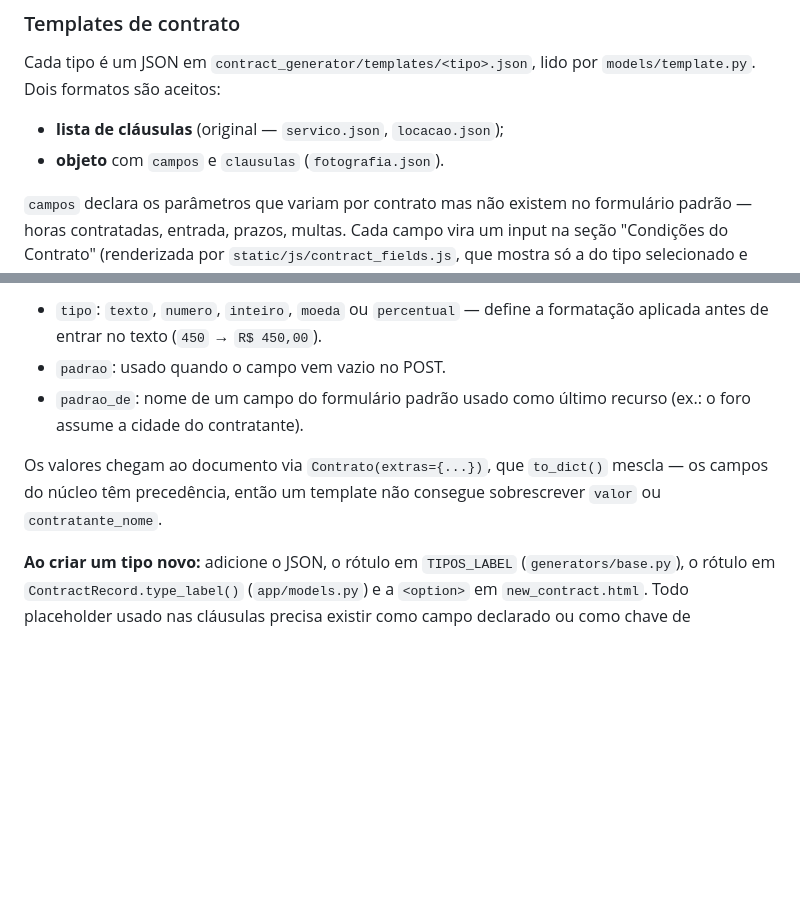
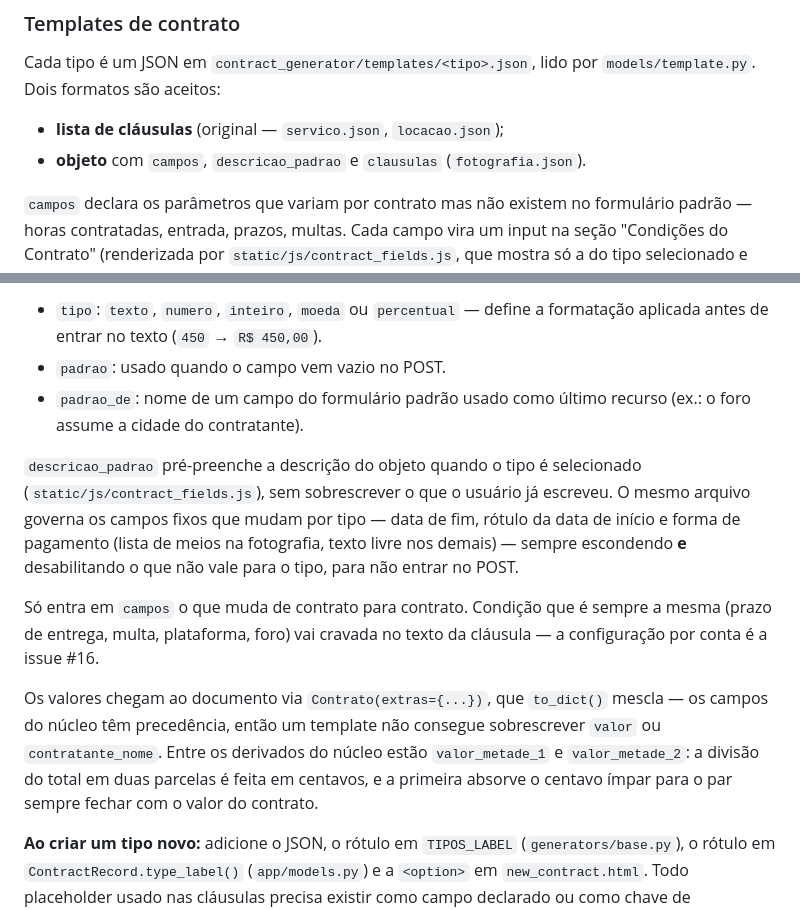
Before and after one commit to maguila-gus25/contract-generator, a Markdown page: CLAUDE.md, 2 parts joined by grey strips. Rendered like a GitHub page; blank space fills up the shorter version.

Commit message:
docs: documentar a descrição padrão, os campos por tipo e as metades

```diff
--- a/CLAUDE.md
+++ b/CLAUDE.md
@@ -155,7 +155,7 @@ Cada tipo é um JSON em `contract_generator/templates/<tipo>.json`, lido por
 `models/template.py`. Dois formatos são aceitos:
 
 - **lista de cláusulas** (original — `servico.json`, `locacao.json`);
-- **objeto** com `campos` e `clausulas` (`fotografia.json`).
+- **objeto** com `campos`, `descricao_padrao` e `clausulas` (`fotografia.json`).
 
 `campos` declara os parâmetros que variam por contrato mas não existem no
 formulário padrão — horas contratadas, entrada, prazos, multas. Cada campo
@@ -176,9 +176,23 @@ pelas cláusulas daquele tipo.
 - `padrao_de`: nome de um campo do formulário padrão usado como último
   recurso (ex.: o foro assume a cidade do contratante).
 
+`descricao_padrao` pré-preenche a descrição do objeto quando o tipo é
+selecionado (`static/js/contract_fields.js`), sem sobrescrever o que o usuário
+já escreveu. O mesmo arquivo governa os campos fixos que mudam por tipo — data
+de fim, rótulo da data de início e forma de pagamento (lista de meios na
+fotografia, texto livre nos demais) — sempre escondendo **e** desabilitando o
+que não vale para o tipo, para não entrar no POST.
+
+Só entra em `campos` o que muda de contrato para contrato. Condição que é
+sempre a mesma (prazo de entrega, multa, plataforma, foro) vai cravada no
+texto da cláusula — a configuração por conta é a issue #16.
+
 Os valores chegam ao documento via `Contrato(extras={...})`, que
 `to_dict()` mescla — os campos do núcleo têm precedência, então um template
-não consegue sobrescrever `valor` ou `contratante_nome`.
+não consegue sobrescrever `valor` ou `contratante_nome`. Entre os derivados do
+núcleo estão `valor_metade_1` e `valor_metade_2`: a divisão do total em duas
+parcelas é feita em centavos, e a primeira absorve o centavo ímpar para o par
+sempre fechar com o valor do contrato.
 
 **Ao criar um tipo novo:** adicione o JSON, o rótulo em `TIPOS_LABEL`
 (`generators/base.py`), o rótulo em `ContractRecord.type_label()`
```
